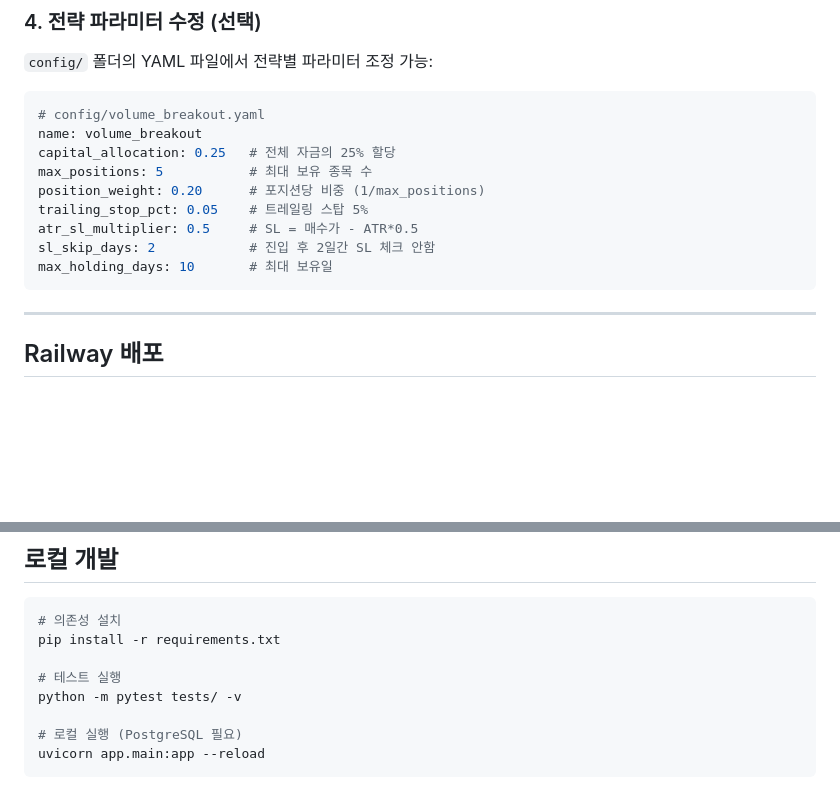
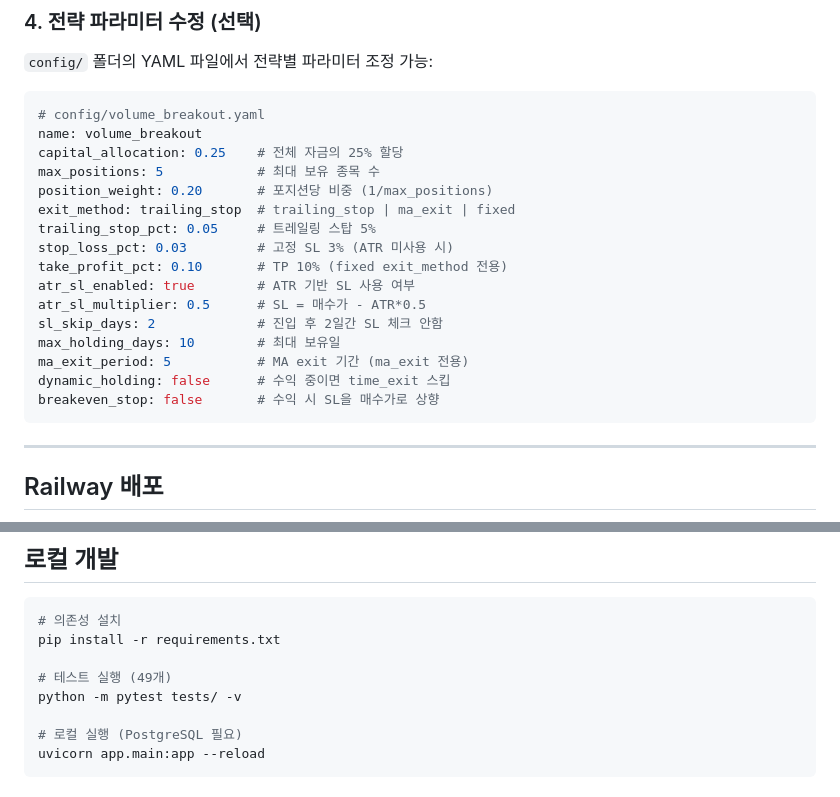
Before and after one commit to blackrabbitDeveloper/stock-auto-trading-botV3, a Markdown page: README.md, 2 parts joined by grey strips. Drawn GitHub-style; blank space fills up the shorter version.

````diff
--- a/README.md
+++ b/README.md
@@ -74,13 +96,20 @@ TZ=Asia/Seoul
 ```yaml
 # config/volume_breakout.yaml
 name: volume_breakout
-capital_allocation: 0.25   # 전체 자금의 25% 할당
-max_positions: 5           # 최대 보유 종목 수
-position_weight: 0.20      # 포지션당 비중 (1/max_positions)
-trailing_stop_pct: 0.05    # 트레일링 스탑 5%
-atr_sl_multiplier: 0.5     # SL = 매수가 - ATR*0.5
-sl_skip_days: 2            # 진입 후 2일간 SL 체크 안함
-max_holding_days: 10       # 최대 보유일
+capital_allocation: 0.25    # 전체 자금의 25% 할당
+max_positions: 5            # 최대 보유 종목 수
+position_weight: 0.20       # 포지션당 비중 (1/max_positions)
+exit_method: trailing_stop  # trailing_stop | ma_exit | fixed
+trailing_stop_pct: 0.05     # 트레일링 스탑 5%
+stop_loss_pct: 0.03         # 고정 SL 3% (ATR 미사용 시)
+take_profit_pct: 0.10       # TP 10% (fixed exit_method 전용)
+atr_sl_enabled: true        # ATR 기반 SL 사용 여부
+atr_sl_multiplier: 0.5      # SL = 매수가 - ATR*0.5
+sl_skip_days: 2             # 진입 후 2일간 SL 체크 안함
+max_holding_days: 10        # 최대 보유일
+ma_exit_period: 5           # MA exit 기간 (ma_exit 전용)
+dynamic_holding: false      # 수익 중이면 time_exit 스킵
+breakeven_stop: false       # 수익 시 SL을 매수가로 상향
 ```
 
 ---
@@ -138,7 +167,7 @@ TZ=Asia/Seoul
 # 의존성 설치
 pip install -r requirements.txt
 
-# 테스트 실행
+# 테스트 실행 (49개)
 python -m pytest tests/ -v
 
 # 로컬 실행 (PostgreSQL 필요)
````
Also changed, not shown: other parts of README.md (+31 -16 lines).
